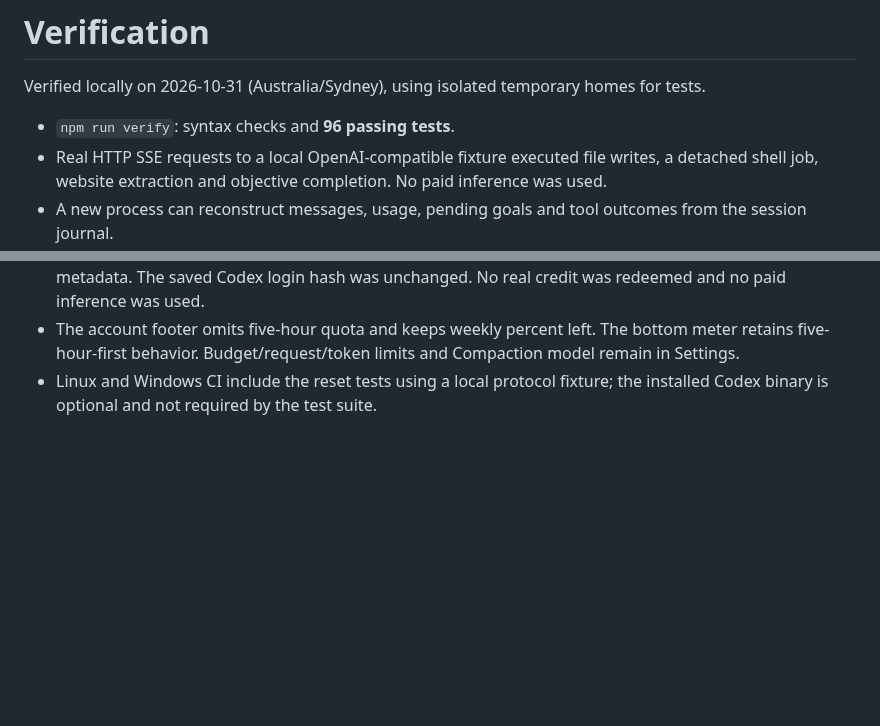
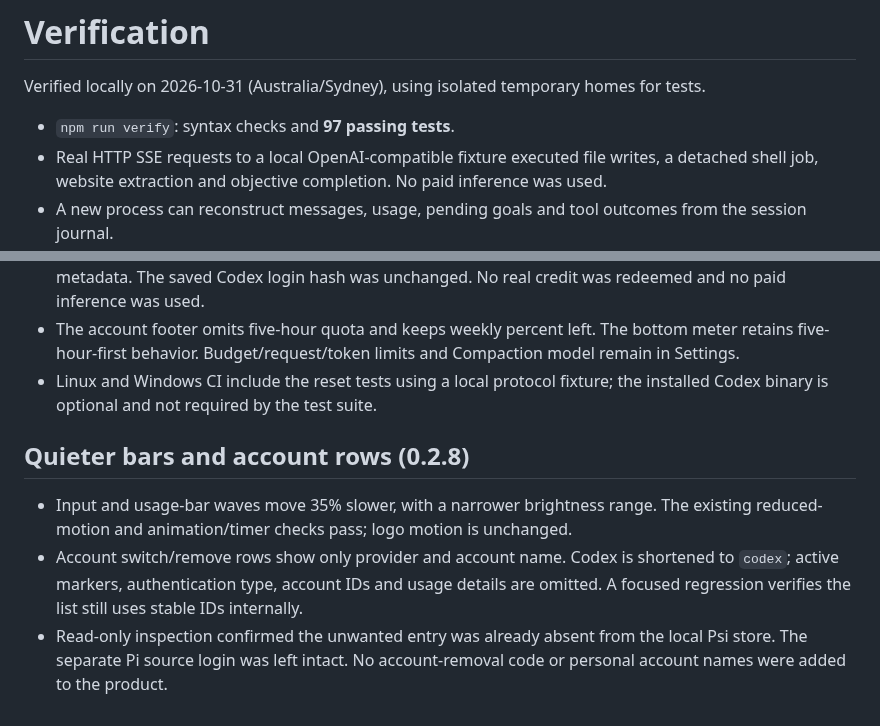
Before and after one commit to sebastianmiletic/Psi, a Markdown page: docs/VERIFICATION.md, 2 parts joined by grey strips. Rendered like a GitHub page; blank space fills up the shorter version.

Commit message:
Soften OVERKILL bar motion and simplify account picker labels

```diff
--- a/docs/VERIFICATION.md
+++ b/docs/VERIFICATION.md
@@ -2,7 +2,7 @@
 
 Verified locally on 2026-10-31 (Australia/Sydney), using isolated temporary homes for tests.
 
-- `npm run verify`: syntax checks and **96 passing tests**.
+- `npm run verify`: syntax checks and **97 passing tests**.
 - Real HTTP SSE requests to a local OpenAI-compatible fixture executed file writes, a detached shell job, website extraction and objective completion. No paid inference was used.
 - A new process can reconstruct messages, usage, pending goals and tool outcomes from the session journal.
 - Tested serialized multi-account refresh, private credential file mode, transient retries, authentication failure handling, budget/request limits, compaction, torn-journal recovery, writer contention, stale-session rejection and cancellation.
@@ -102,3 +102,9 @@ Actual API invoices and real competition transactions were not exercised in this
 - A read-only check against the existing selected Codex account returned quota windows and credit metadata. The saved Codex login hash was unchanged. No real credit was redeemed and no paid inference was used.
 - The account footer omits five-hour quota and keeps weekly percent left. The bottom meter retains five-hour-first behavior. Budget/request/token limits and Compaction model remain in Settings.
 - Linux and Windows CI include the reset tests using a local protocol fixture; the installed Codex binary is optional and not required by the test suite.
+
+## Quieter bars and account rows (0.2.8)
+
+- Input and usage-bar waves move 35% slower, with a narrower brightness range. The existing reduced-motion and animation/timer checks pass; logo motion is unchanged.
+- Account switch/remove rows show only provider and account name. Codex is shortened to `codex`; active markers, authentication type, account IDs and usage details are omitted. A focused regression verifies the list still uses stable IDs internally.
+- Read-only inspection confirmed the unwanted entry was already absent from the local Psi store. The separate Pi source login was left intact. No account-removal code or personal account names were added to the product.
```
Also changed, not shown: DESIGN.md (+1 -1 lines), docs/GUIDE.md (+1 -1 lines), docs/effort.png, docs/overkill.png, 5 other files.
